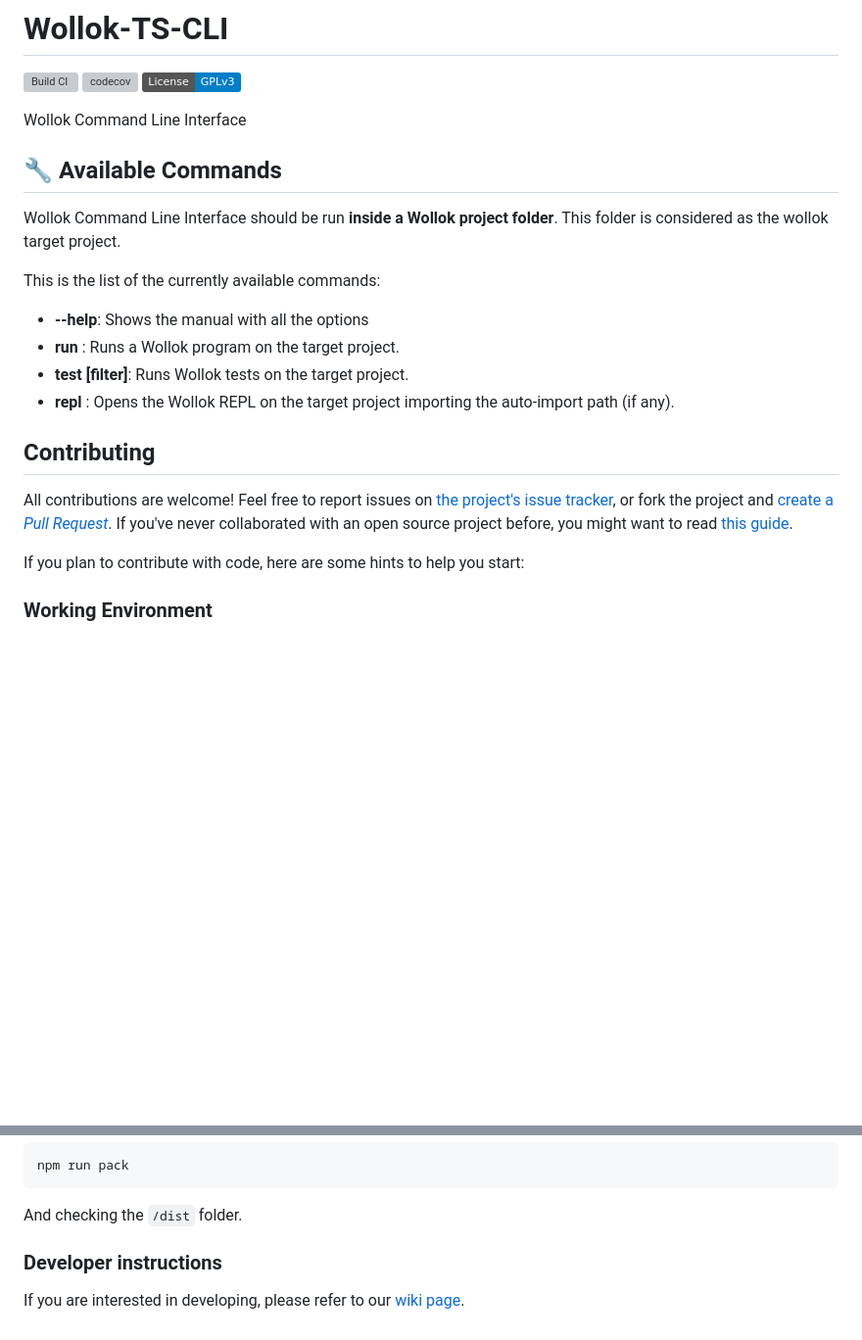
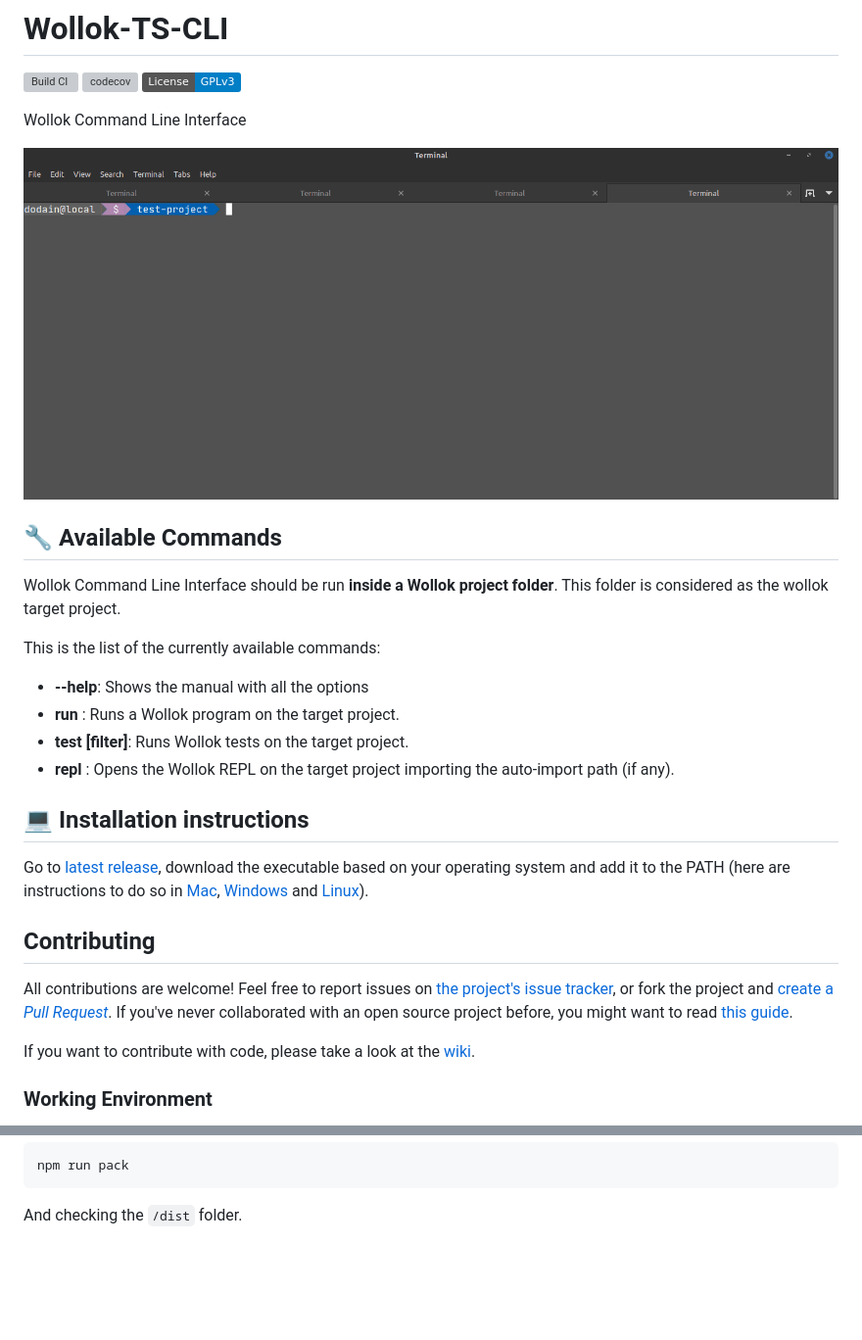
Before and after one commit to uqbar-project/wollok-ts-cli, a Markdown page: README.md, 2 parts joined by grey strips. Shown at 98% size. Rendered like a GitHub page; pictures changed too: images/wollok-ts-cli.gif (added); badges without logos; blank space fills up the shorter version; grey boxes are pictures that could not be loaded.

Commit message:
Add demo

````diff
--- a/README.md
+++ b/README.md
@@ -3,6 +3,8 @@
 [![Build CI](https://github.com/uqbar-project/wollok-ts-cli/actions/workflows/ci.yml/badge.svg)](https://github.com/uqbar-project/wollok-ts-cli/actions/workflows/ci.yml) [![codecov](https://codecov.io/gh/uqbar-project/wollok-ts-cli/graph/badge.svg?token=rpJA6VlVJo)](https://codecov.io/gh/uqbar-project/wollok-ts-cli) [![License: GPL v3](https://img.shields.io/badge/License-GPLv3-blue.svg)](https://www.gnu.org/licenses/gpl-3.0)
 
 Wollok Command Line Interface
+
+![demo](./images/wollok-ts-cli.gif)
 
 ## 🔧 Available Commands
 
@@ -15,11 +17,15 @@ This is the list of the currently available commands:
 - **test \[filter\]**: Runs Wollok tests on the target project.
 - **repl <auto-import>**: Opens the Wollok REPL on the target project importing the auto-import path (if any).
 
+## 💻 Installation instructions
+
+Go to [latest release](https://github.com/uqbar-project/wollok-ts-cli/releases/latest), download the executable based on your operating system and add it to the PATH (here are instructions to do so in [Mac](https://apple.stackexchange.com/questions/41542/adding-a-new-executable-to-the-path-environment-variable), [Windows](https://medium.com/@kevinmarkvi/how-to-add-executables-to-your-path-in-windows-5ffa4ce61a53) and [Linux](https://unix.stackexchange.com/questions/183295/adding-programs-to-path)).
+
 ## Contributing
 
 All contributions are welcome! Feel free to report issues on [the project's issue tracker](https://github.com/uqbar-project/wollok-ts-cli/issues), or fork the project and [create a *Pull Request*](https://help.github.com/articles/creating-a-pull-request-from-a-fork/). If you've never collaborated with an open source project before, you might want to read [this guide](https://akrabat.com/the-beginners-guide-to-contributing-to-a-github-project/).
 
-If you plan to contribute with code, here are some hints to help you start:
+If you want to contribute with code, please take a look at the [wiki](https://github.com/uqbar-project/wollok-ts-cli/wiki).
 
 
 ### Working Environment
@@ -105,7 +111,3 @@ npm run pack
 ```
 
 And checking the `/dist` folder.
-
-### Developer instructions
-
-If you are interested in developing, please refer to our [wiki page](https://github.com/uqbar-project/wollok-ts-cli/wiki).
````
